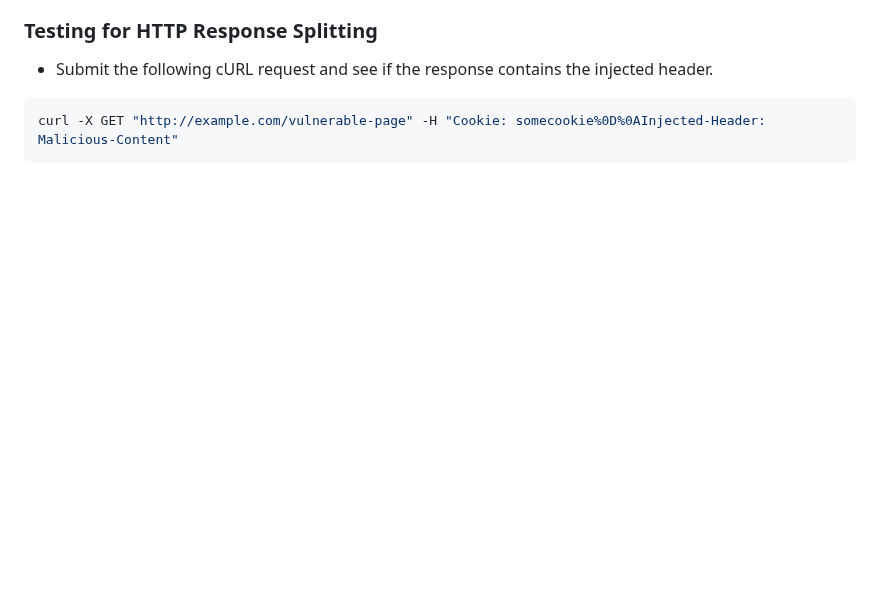
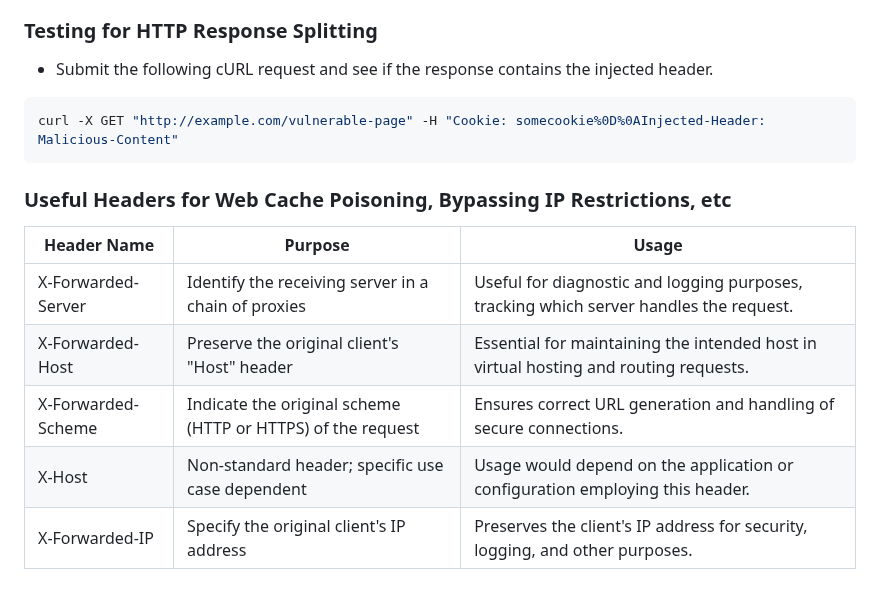
Before and after one commit to bin3xish477/cybersecurity, a Markdown page: CheatSheets/pentest-cheat-sheet.md, the part around the change. GitHub-like rendering; blank space fills up the shorter version.

Commit message:
Adds table with useful headers for various attacks and bypasses such as web cache poisoning.

````diff
--- a/CheatSheets/pentest-cheat-sheet.md
+++ b/CheatSheets/pentest-cheat-sheet.md
@@ -2031,3 +2031,12 @@ def handleResponse(req, interesting):
 ```shell
 curl -X GET "http://example.com/vulnerable-page" -H "Cookie: somecookie%0D%0AInjected-Header: Malicious-Content"
 ```
+
+### Useful Headers for Web Cache Poisoning, Bypassing IP Restrictions, etc
+|Header Name|Purpose|Usage|
+|---|---|---|
+|X-Forwarded-Server|Identify the receiving server in a chain of proxies|Useful for diagnostic and logging purposes, tracking which server handles the request.|
+|X-Forwarded-Host|Preserve the original client's "Host" header|Essential for maintaining the intended host in virtual hosting and routing requests.|
+|X-Forwarded-Scheme|Indicate the original scheme (HTTP or HTTPS) of the request|Ensures correct URL generation and handling of secure connections.|
+|X-Host|Non-standard header; specific use case dependent|Usage would depend on the application or configuration employing this header.|
+|X-Forwarded-IP|Specify the original client's IP address|Preserves the client's IP address for security, logging, and other purposes.|
````
